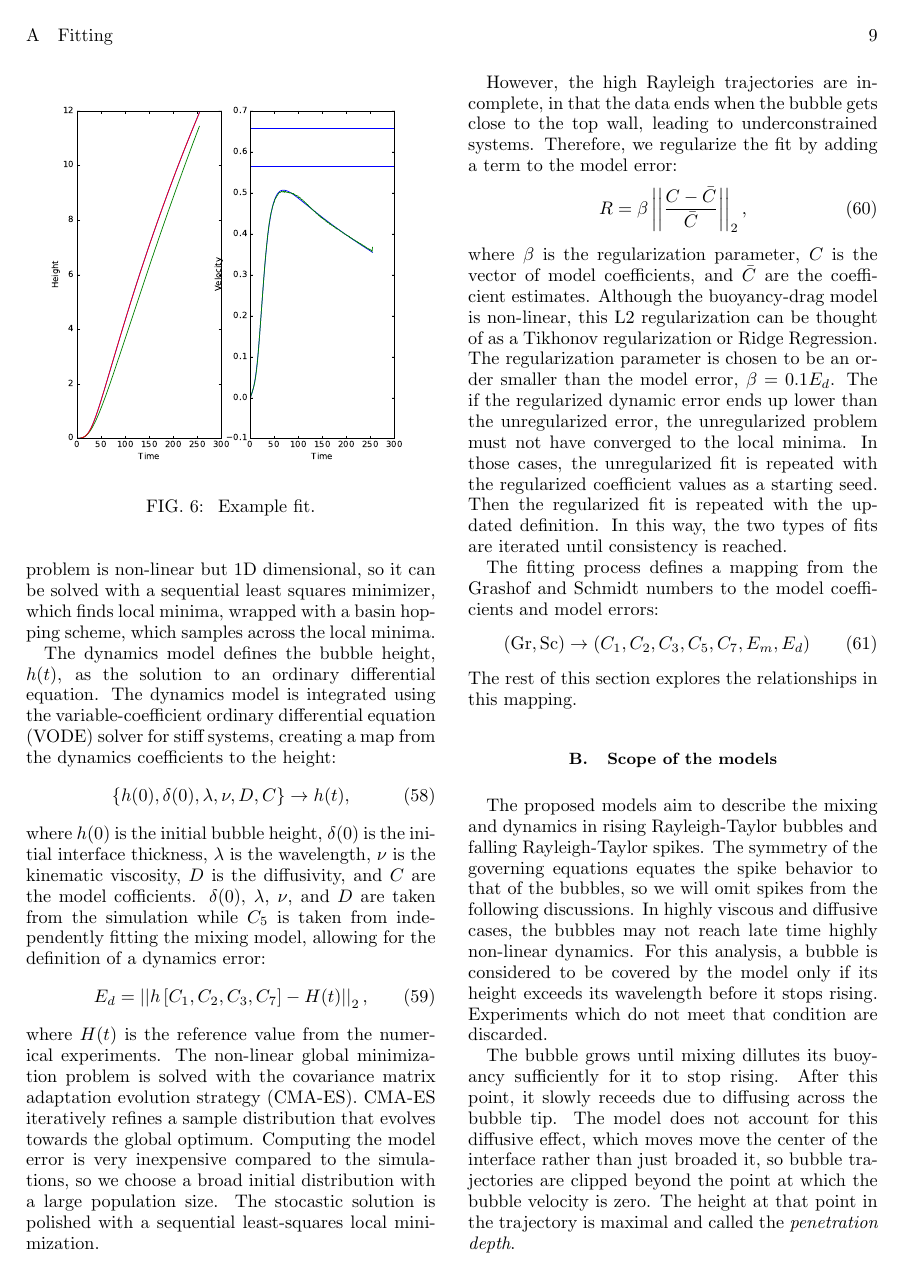
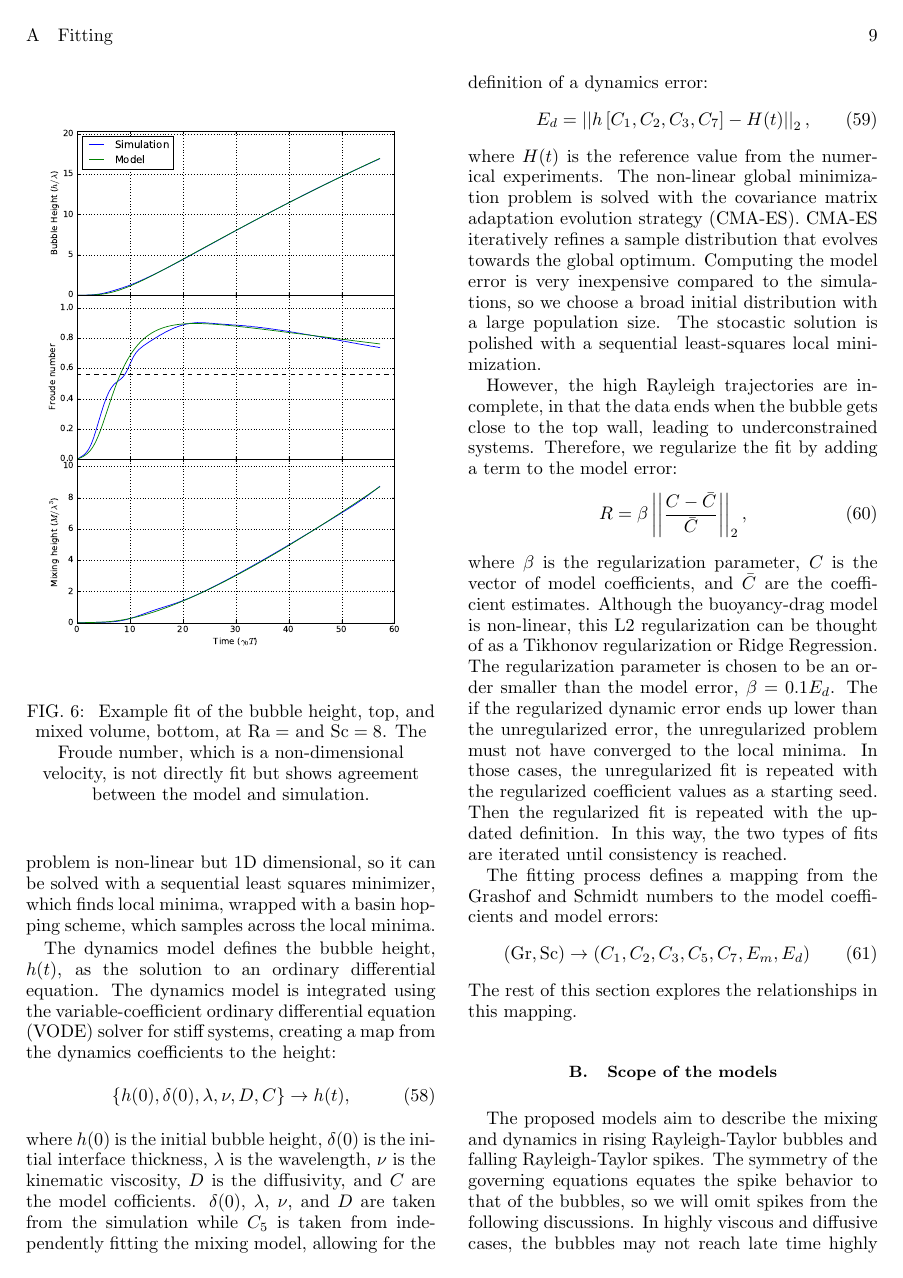
Before and after one commit to maxhutch/2016_smRTI_model, a LaTeX paper (main.tex, which reads fit.tex): page 9 of 13. Compiled offline with pdfLaTeX.

Commit message:
Updating the example fit.

```diff
--- a/fit.tex
+++ b/fit.tex
@@ -3,9 +3,10 @@
 \subsection{Fitting}
 
 \begin{figure}
-\includegraphics[width=\columnwidth]{figs/H-0.0016-0.0002.eps}
-\caption{ \flabel{fit}
-  Example fit.
+\includegraphics[width=\columnwidth]{figs/H-8-1}
+\caption{ \flabel{example_fit}
+  Example fit of the bubble height, top, and mixed volume, bottom, at $\text{Ra} = $ and $\text{Sc} = 8$.
+  The Froude number, which is a non-dimensional velocity, is not directly fit but shows agreement between the model and simulation.
 }
 \end{figure}
 
```
Also changed, not shown: figs/H-0.0016-0.0002.eps (deleted), figs/H-8-1.eps (added).
